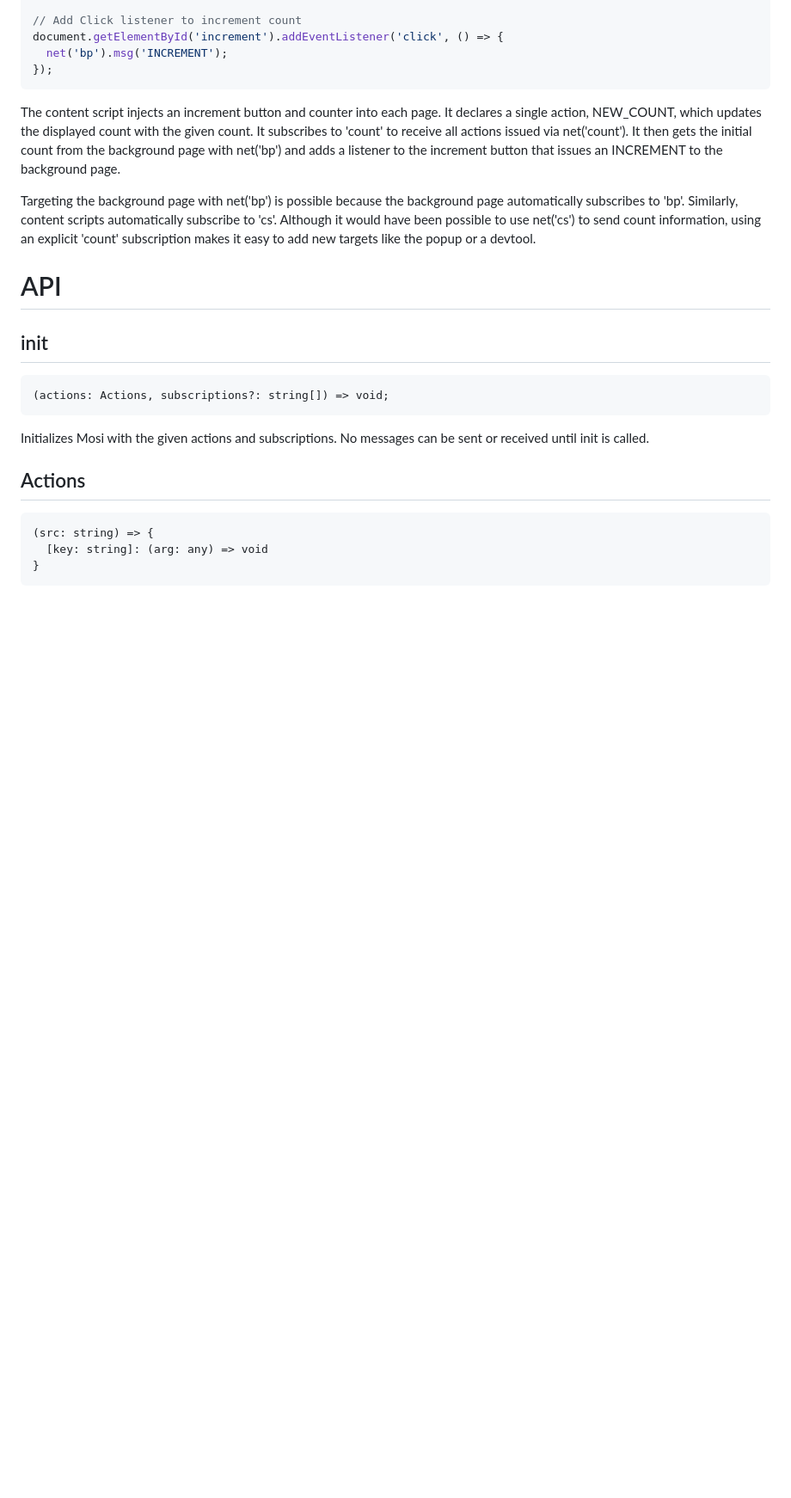
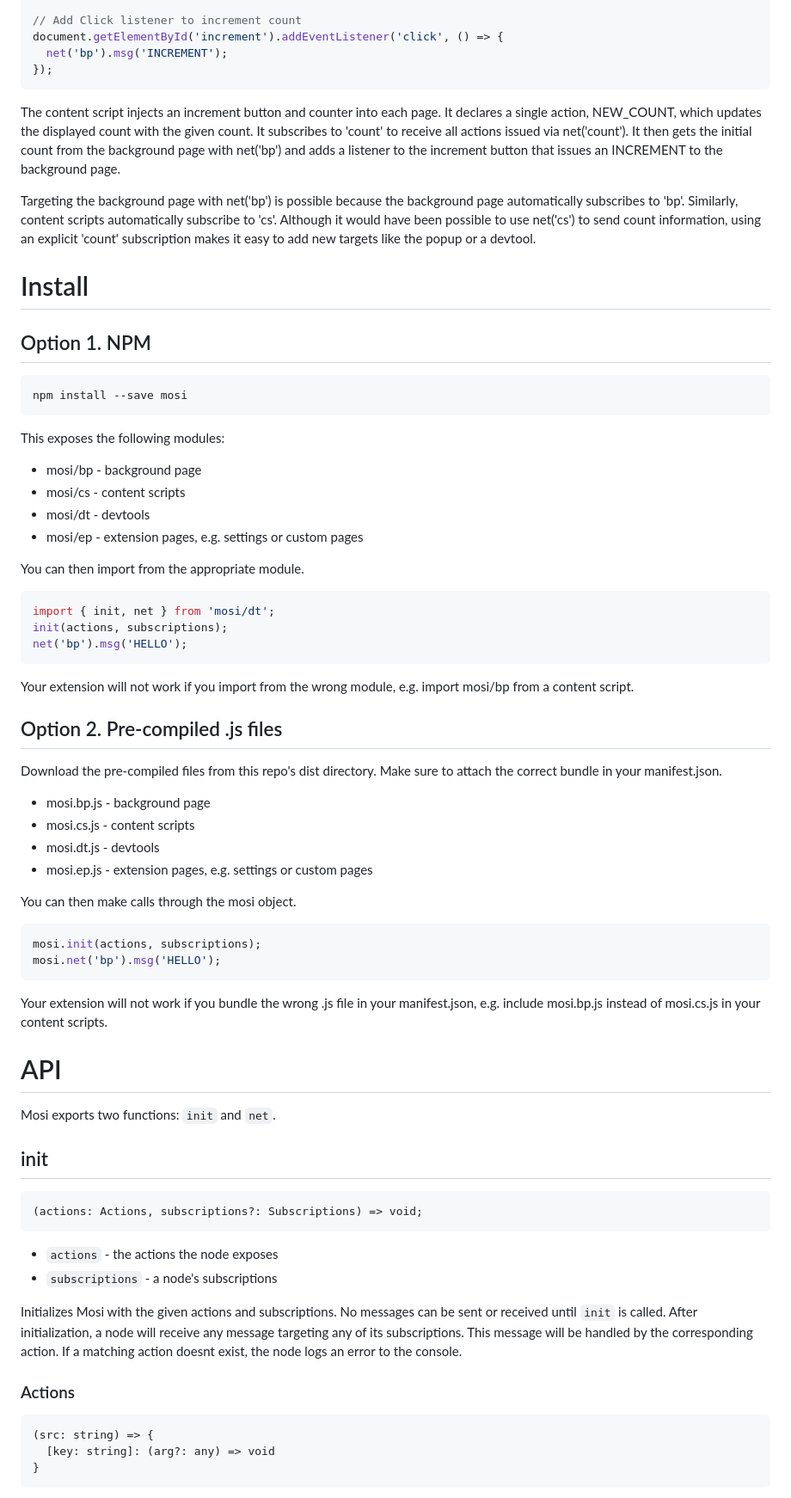
Before and after one commit to eejdoowad/mosi, a Markdown page: README.md, the part around the change printed below. Shown: that part at 86% size. GitHub-like rendering; blank space fills up the shorter version.

````diff
--- a/README.md
+++ b/README.md
@@ -69,20 +85,69 @@ The content script injects an increment button and counter into each page. It de
 
 Targeting the background page with net('bp') is possible because the background page automatically subscribes to 'bp'. Similarly, content scripts automatically subscribe to 'cs'. Although it would have been possible to use net('cs') to send count information, using an explicit 'count' subscription makes it easy to add new targets like the popup or a devtool.
 
+# Install
+
+## Option 1. NPM
+
+
+```
+npm install --save mosi
+```
+
+This exposes the following modules:
+
+* mosi/bp - background page
+* mosi/cs - content scripts
+* mosi/dt - devtools
+* mosi/ep - extension pages, e.g. settings or custom pages
+
+You can then import from the appropriate module.
+
+```javascript
+import { init, net } from 'mosi/dt';
+init(actions, subscriptions);
+net('bp').msg('HELLO');
+```
+
+Your extension will not work if you import from the wrong module, e.g. import mosi/bp from a content script.
+
+## Option 2. Pre-compiled .js files
+
+Download the pre-compiled files from this repo's dist directory. Make sure to attach the correct bundle in your manifest.json.
+
+* mosi.bp.js - background page
+* mosi.cs.js - content scripts
+* mosi.dt.js - devtools
+* mosi.ep.js - extension pages, e.g. settings or custom pages
+
+You can then make calls through the mosi object.
+
+```javascript
+mosi.init(actions, subscriptions);
+mosi.net('bp').msg('HELLO');
+```
+
+Your extension will not work if you bundle the wrong .js file in your manifest.json, e.g. include mosi.bp.js instead of mosi.cs.js in your content scripts.
+
 # API
+
+Mosi exports two functions: `init` and `net`.
 
 ## init
 
 ```
-(actions: Actions, subscriptions?: string[]) => void;
+(actions: Actions, subscriptions?: Subscriptions) => void;
 ```
 
-Initializes Mosi with the given actions and subscriptions. No messages can be sent or received until init is called.
+* `actions` - the actions the node exposes
+* `subscriptions` - a node's subscriptions
 
-## Actions
+Initializes Mosi with the given actions and subscriptions. No messages can be sent or received until `init` is called. After initialization, a node will receive any message targeting any of its subscriptions. This message will be handled by the corresponding action. If a matching action doesnt exist, the node logs an error to the console.
+
+### Actions
 
 ```
 (src: string) => {
-  [key: string]: (arg: any) => void
+  [key: string]: (arg?: any) => void
 }
 ```
````
Also changed, not shown: other parts of README.md (+70 -80 lines), docs/counter.png (added), 1 other file.
